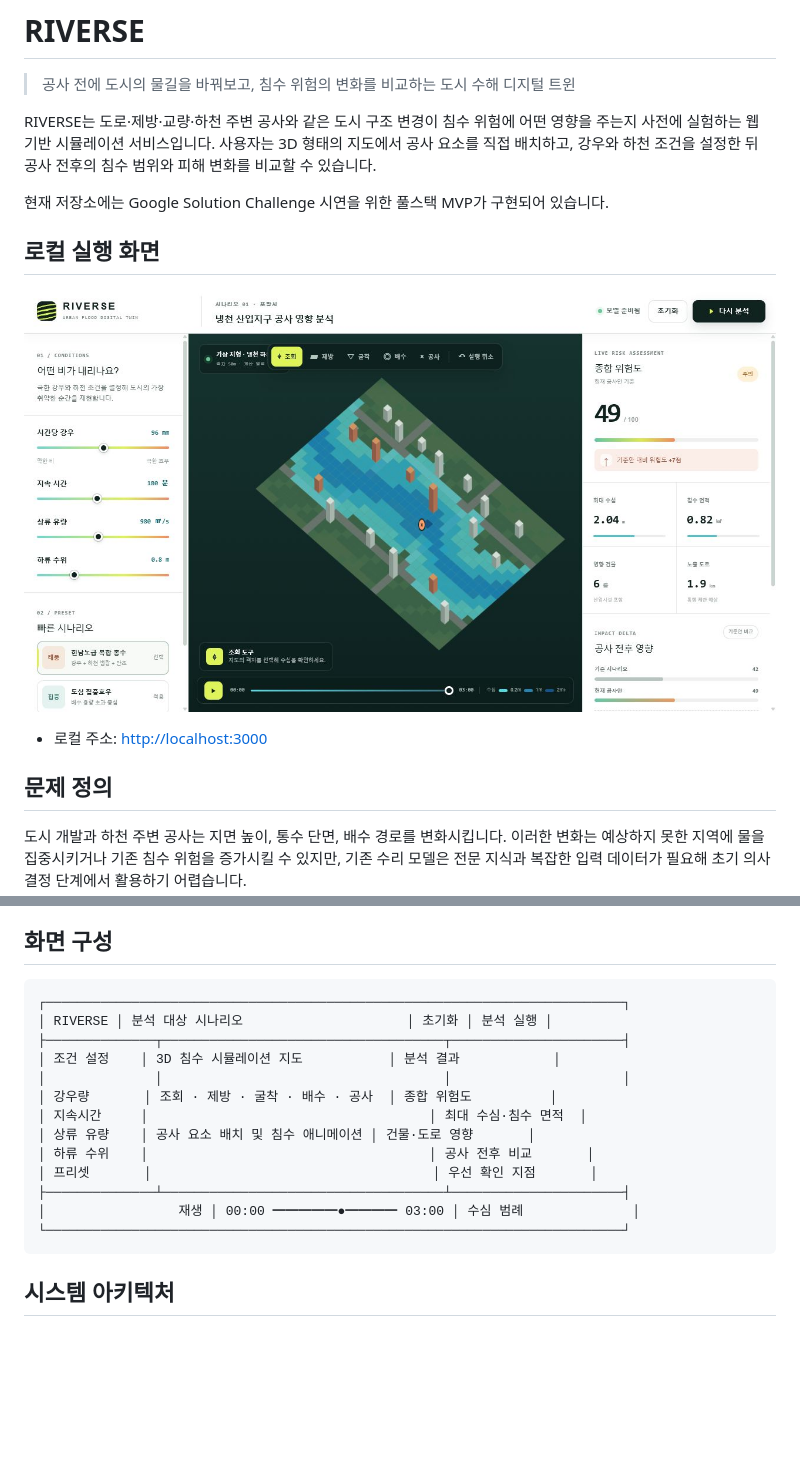
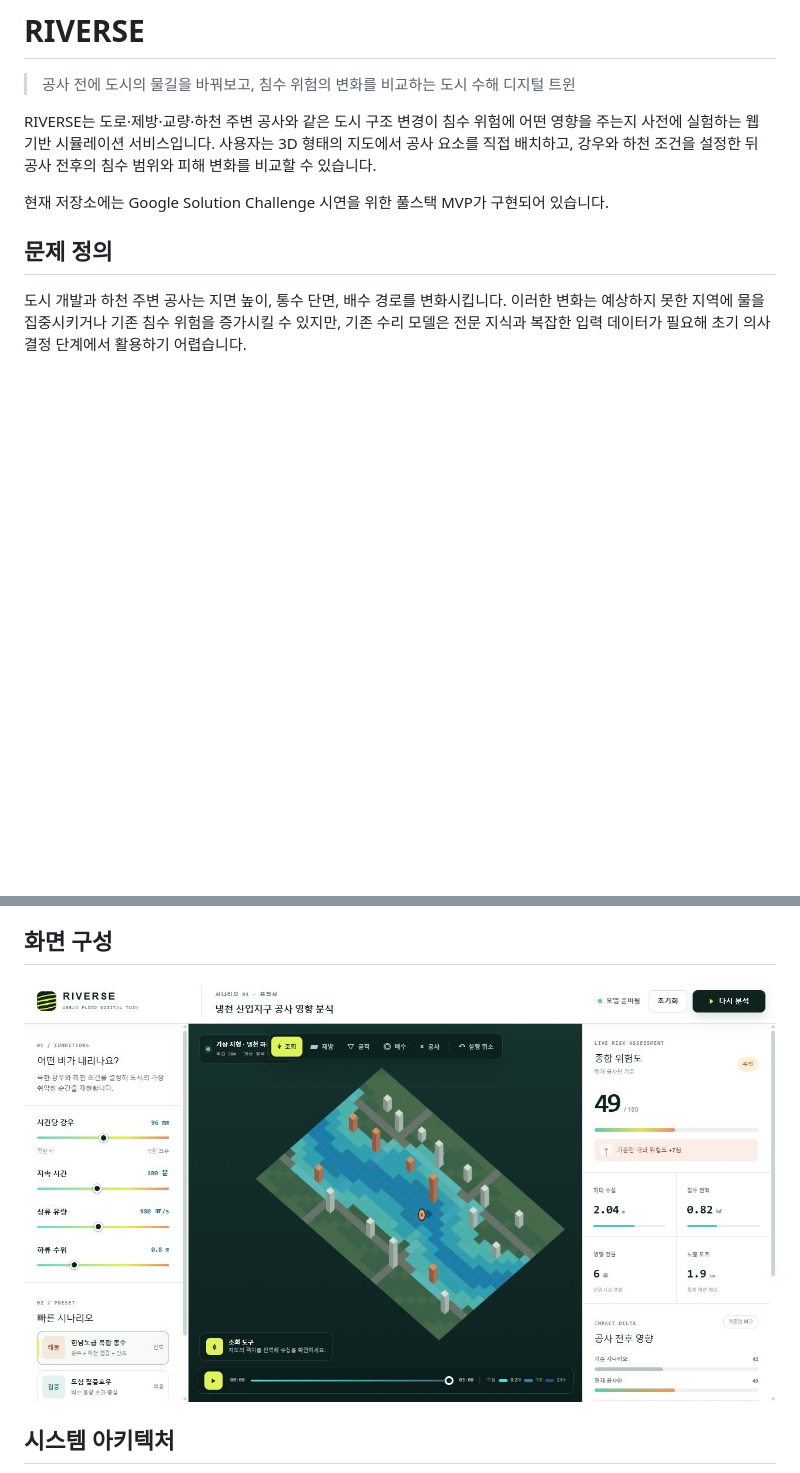
Before and after one commit to fud21/2026_GDGoC_SCH, a Markdown page: README.md, 2 parts joined by grey strips. Drawn GitHub-style; blank space fills up the shorter version.

````diff
--- a/README.md
+++ b/README.md
@@ -5,12 +5,6 @@
 RIVERSE는 도로·제방·교량·하천 주변 공사와 같은 도시 구조 변경이 침수 위험에 어떤 영향을 주는지 사전에 실험하는 웹 기반 시뮬레이션 서비스입니다. 사용자는 3D 형태의 지도에서 공사 요소를 직접 배치하고, 강우와 하천 조건을 설정한 뒤 공사 전후의 침수 범위와 피해 변화를 비교할 수 있습니다.
 
 현재 저장소에는 Google Solution Challenge 시연을 위한 풀스택 MVP가 구현되어 있습니다.
-
-## 로컬 실행 화면
-
-![RIVERSE 로컬 실행 화면](./public/readme-preview.png)
-
-- 로컬 주소: [http://localhost:3000](http://localhost:3000)
 
 ## 문제 정의
 
@@ -61,21 +55,7 @@ RIVERSE는 이 문제를 다음과 같이 해결하고자 합니다.
 
 ## 화면 구성
 
-```text
-┌──────────────────────────────────────────────────────────────────────────┐
-│ RIVERSE │ 분석 대상 시나리오                     │ 초기화 │ 분석 실행 │
-├──────────────┬────────────────────────────────────┬──────────────────────┤
-│ 조건 설정    │ 3D 침수 시뮬레이션 지도           │ 분석 결과            │
-│              │                                    │                      │
-│ 강우량       │ 조회 · 제방 · 굴착 · 배수 · 공사  │ 종합 위험도          │
-│ 지속시간     │                                    │ 최대 수심·침수 면적  │
-│ 상류 유량    │ 공사 요소 배치 및 침수 애니메이션 │ 건물·도로 영향       │
-│ 하류 수위    │                                    │ 공사 전후 비교       │
-│ 프리셋       │                                    │ 우선 확인 지점       │
-├──────────────┴────────────────────────────────────┴──────────────────────┤
-│                 재생 │ 00:00 ━━━━━●━━━━ 03:00 │ 수심 범례              │
-└──────────────────────────────────────────────────────────────────────────┘
-```
+![RIVERSE 로컬 실행 화면](./public/readme-preview.png)
 
 ## 시스템 아키텍처
 
````
